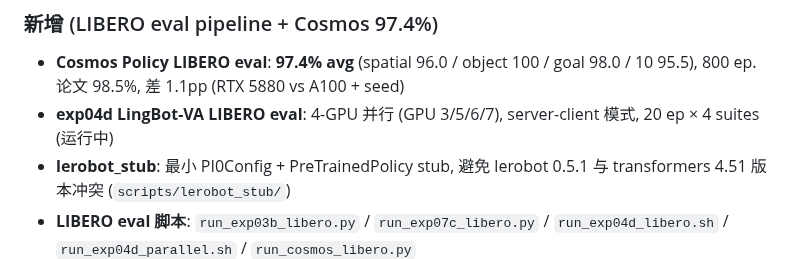
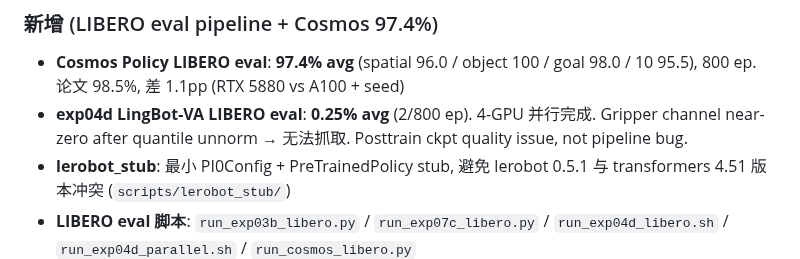
Before and after one commit to freemty/vla-profiler, a Markdown page: CHANGELOG.md, the part around one of its changes. Drawn GitHub-style.

Commit message:
docs(changelog): v0.11.0 final — exp04d done 0.25% (gripper quality issue)

```diff
--- a/CHANGELOG.md
+++ b/CHANGELOG.md
@@ -4,7 +4,7 @@
 
 ### 新增 (LIBERO eval pipeline + Cosmos 97.4%)
 - **Cosmos Policy LIBERO eval**: **97.4% avg** (spatial 96.0 / object 100 / goal 98.0 / 10 95.5), 800 ep. 论文 98.5%, 差 1.1pp (RTX 5880 vs A100 + seed)
-- **exp04d LingBot-VA LIBERO eval**: 4-GPU 并行 (GPU 3/5/6/7), server-client 模式, 20 ep × 4 suites (运行中)
+- **exp04d LingBot-VA LIBERO eval**: **0.25% avg** (2/800 ep). 4-GPU 并行完成. Gripper channel near-zero after quantile unnorm → 无法抓取. Posttrain ckpt quality issue, not pipeline bug.
 - **lerobot_stub**: 最小 PI0Config + PreTrainedPolicy stub, 避免 lerobot 0.5.1 与 transformers 4.51 版本冲突 (`scripts/lerobot_stub/`)
 - **LIBERO eval 脚本**: `run_exp03b_libero.py` / `run_exp07c_libero.py` / `run_exp04d_libero.sh` / `run_exp04d_parallel.sh` / `run_cosmos_libero.py`
 - **knowhow**: cuDNN 版本冲突修复, LIBERO OffScreenRenderEnv API, lingbotvla transformers 4.57 兼容 7 处 patch
```
Also changed, not shown: other parts of CHANGELOG.md (+1 -1 lines).
